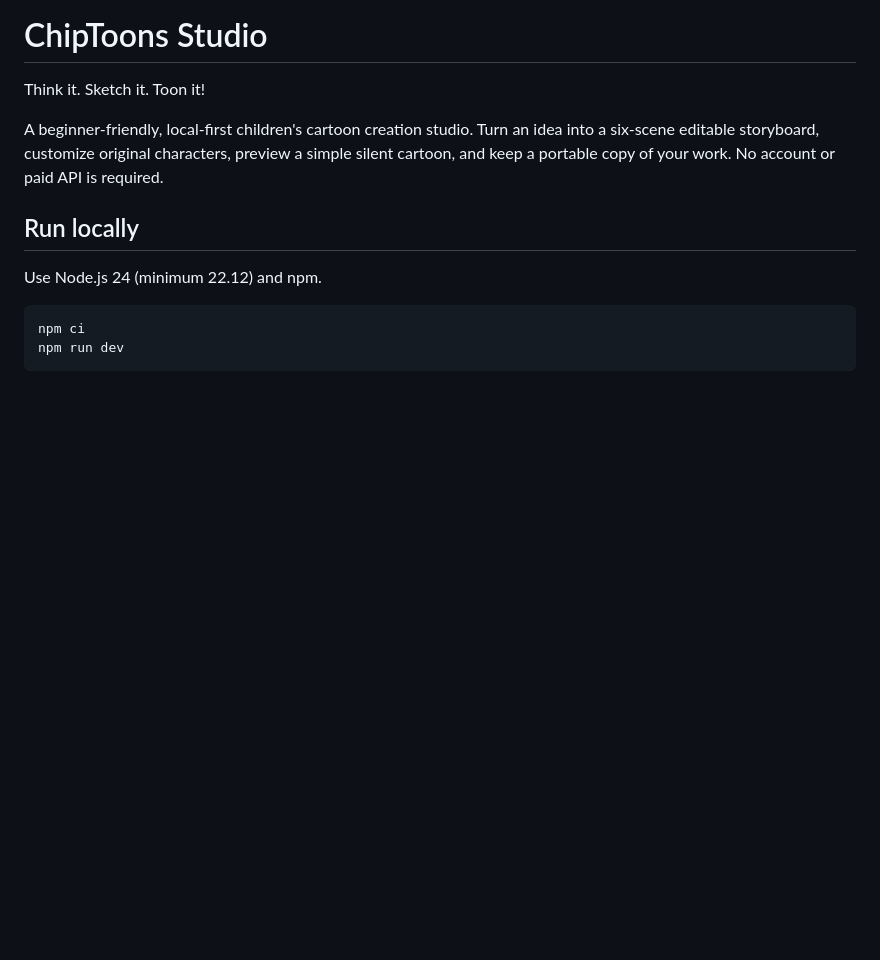
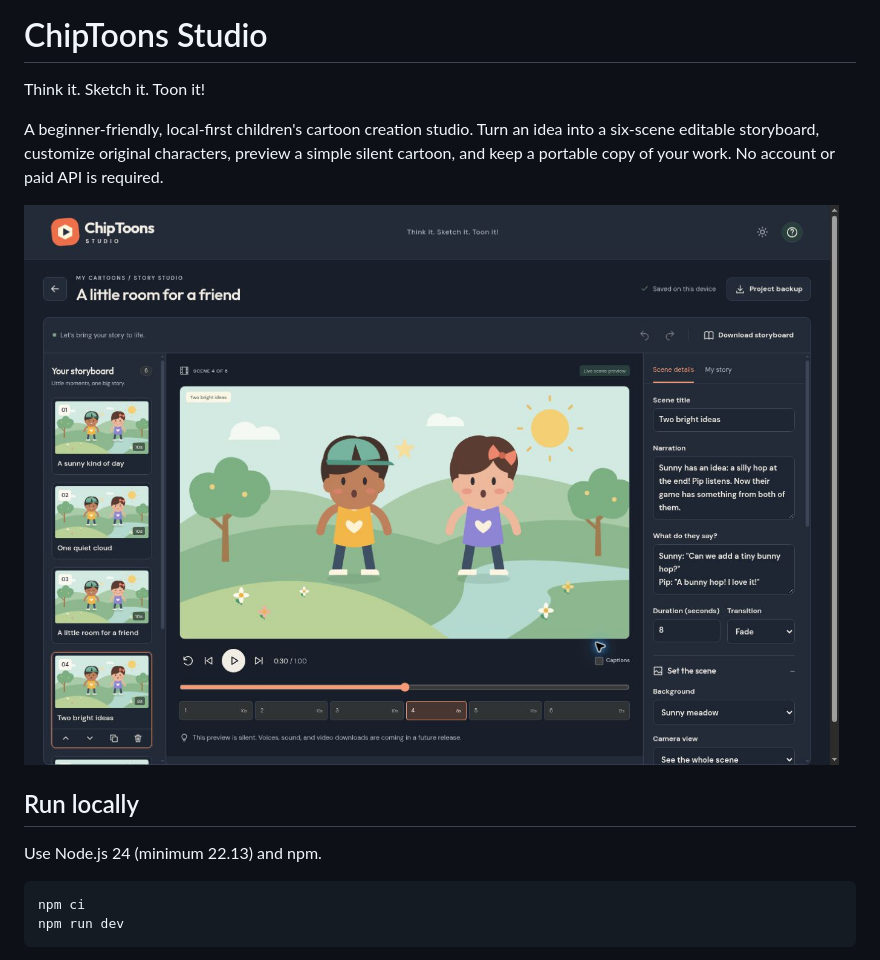
Before and after one commit to larrinamsalva/ChipToons, a Markdown page: README.md, the part around the change. GitHub-like rendering; pictures changed too: docs/studio-preview.jpg (added); blank space fills up the shorter version.

````diff
--- a/README.md
+++ b/README.md
@@ -4,9 +4,11 @@ Think it. Sketch it. Toon it!
 
 A beginner-friendly, local-first children's cartoon creation studio. Turn an idea into a six-scene editable storyboard, customize original characters, preview a simple silent cartoon, and keep a portable copy of your work. No account or paid API is required.
 
+![ChipToons Studio storyboard editor in dark mode](docs/studio-preview.jpg)
+
 ## Run locally
 
-Use Node.js 24 (minimum 22.12) and npm.
+Use Node.js 24 (minimum 22.13) and npm.
 
 ```sh
 npm ci
````
Also changed, not shown: 4 other files.
